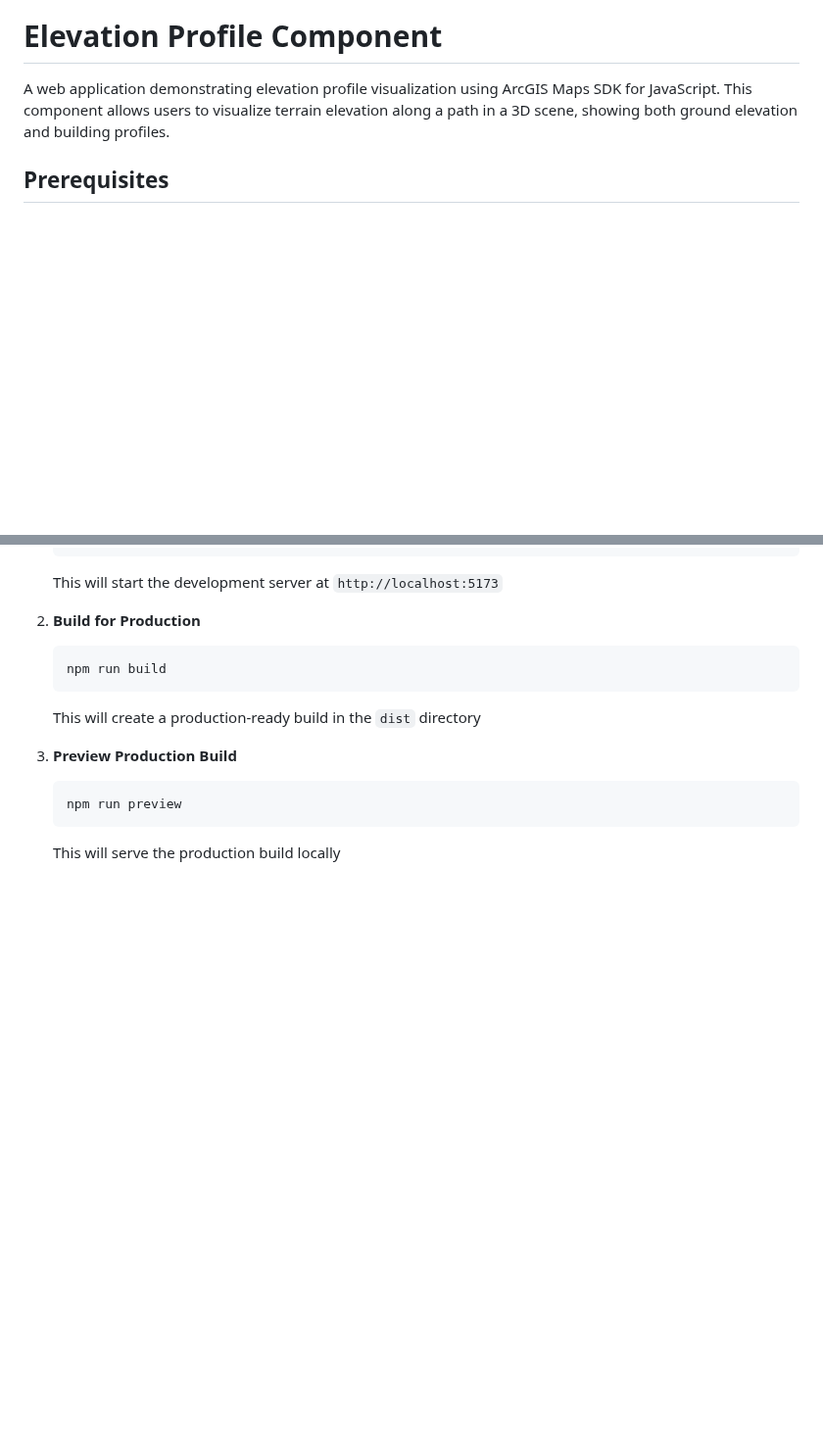
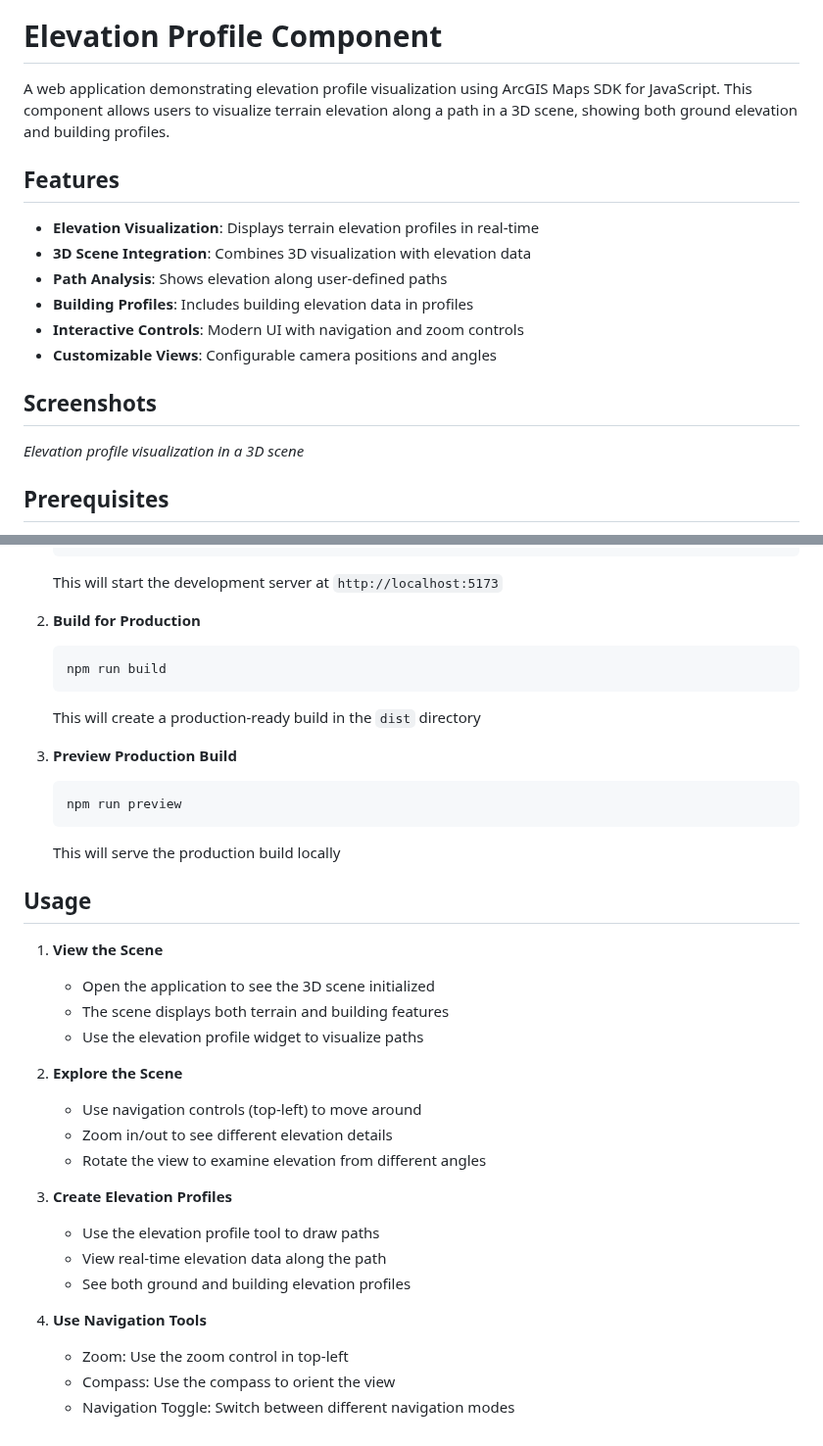
Before and after one commit to nirvik-d/ArcGISWebSamples, a Markdown page: Elevation-profile-component/README.md, 2 parts joined by grey strips. Shown at 98% size. GitHub-like rendering; blank space fills up the shorter version.

````diff
--- a/Elevation-profile-component/README.md
+++ b/Elevation-profile-component/README.md
@@ -1,6 +1,19 @@
 # Elevation Profile Component
 
 A web application demonstrating elevation profile visualization using ArcGIS Maps SDK for JavaScript. This component allows users to visualize terrain elevation along a path in a 3D scene, showing both ground elevation and building profiles.
+
+## Features
+
+- **Elevation Visualization**: Displays terrain elevation profiles in real-time
+- **3D Scene Integration**: Combines 3D visualization with elevation data
+- **Path Analysis**: Shows elevation along user-defined paths
+- **Building Profiles**: Includes building elevation data in profiles
+- **Interactive Controls**: Modern UI with navigation and zoom controls
+- **Customizable Views**: Configurable camera positions and angles
+
+## Screenshots
+
+*Elevation profile visualization in a 3D scene*
 
 ## Prerequisites
 
@@ -130,3 +143,25 @@ This implementation:
    npm run preview
    ```
    This will serve the production build locally
+
+## Usage
+
+1. **View the Scene**
+   - Open the application to see the 3D scene initialized
+   - The scene displays both terrain and building features
+   - Use the elevation profile widget to visualize paths
+
+2. **Explore the Scene**
+   - Use navigation controls (top-left) to move around
+   - Zoom in/out to see different elevation details
+   - Rotate the view to examine elevation from different angles
+
+3. **Create Elevation Profiles**
+   - Use the elevation profile tool to draw paths
+   - View real-time elevation data along the path
+   - See both ground and building elevation profiles
+
+4. **Use Navigation Tools**
+   - Zoom: Use the zoom control in top-left
+   - Compass: Use the compass to orient the view
+   - Navigation Toggle: Switch between different navigation modes
````
